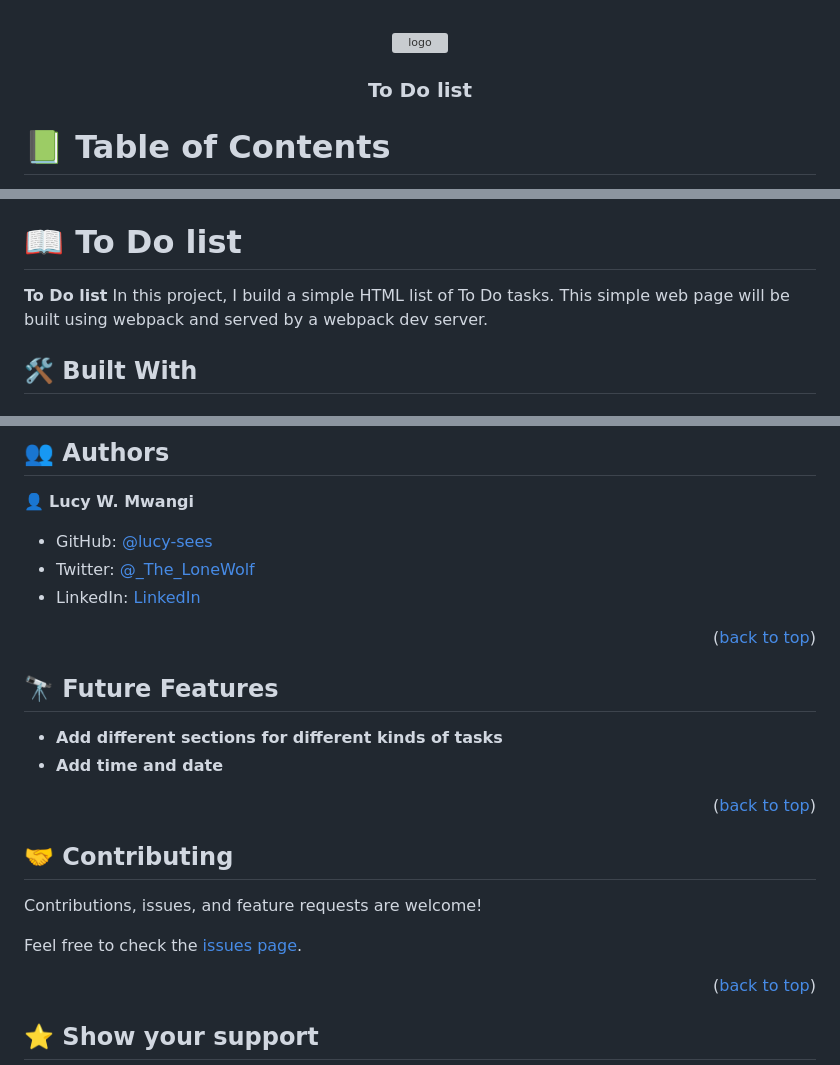
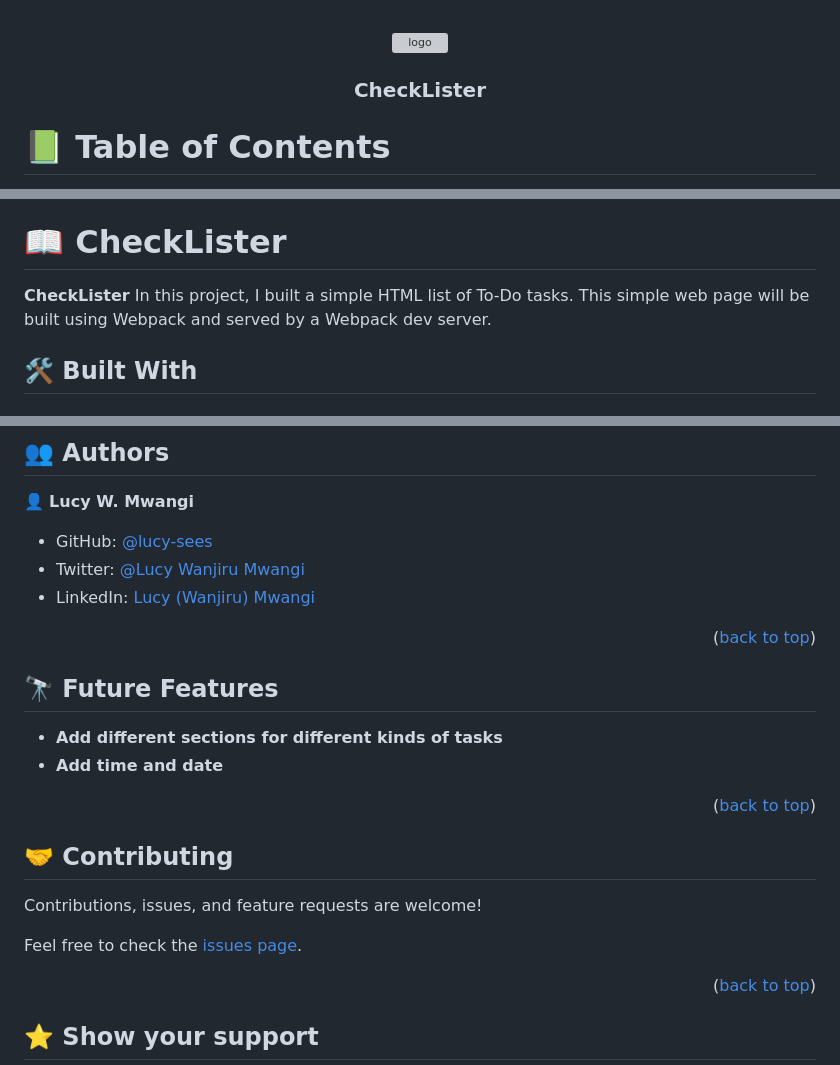
Before and after one commit to lucy-sees/CheckLister, a Markdown page: README.md, 3 parts joined by grey strips. Rendered like a GitHub page; grey boxes are pictures that could not be loaded.

```diff
--- a/README.md
+++ b/README.md
@@ -5,7 +5,7 @@
   <img src="./Lucy.png" alt="logo" width="140"  height="auto" />
   <br/>
 
-<h3><b>To Do list</b></h3>
+<h3><b>CheckLister</b></h3>
 
 </div>
 
@@ -27,9 +27,9 @@
 - [❓ FAQ (OPTIONAL)](#faq)
 - [📝 License](#license)
 
-# 📖 To Do list <a name="about-project"></a>
+# 📖 CheckLister <a name="about-project"></a>
 
-**To Do list** In this project, I build a simple HTML list of To Do tasks. This simple web page will be built using webpack and served by a webpack dev server.
+**CheckLister** In this project, I built a simple HTML list of To-Do tasks. This simple web page will be built using Webpack and served by a Webpack dev server.
 
 ## 🛠 Built With <a name="built-with"></a>
 
@@ -90,8 +90,8 @@ Web Browser
 👤 **Lucy W. Mwangi**
 
 - GitHub: [@lucy-sees](https://github.com/lucy-sees)
-- Twitter: [@\_The_LoneWolf](https://twitter.com/_The_LoneWolf)
-- LinkedIn: [LinkedIn](https://www.linkedin.com/in/lucy-w-mwangi-83a31b11b/)
+- Twitter: [@Lucy Wanjiru Mwangi](https://twitter.com/lucy_w_mwangi)
+- LinkedIn: [Lucy (Wanjiru) Mwangi](https://www.linkedin.com/in/lucy-wanjiru-mwangi)
 
 <p align="right">(<a href="#readme-top">back to top</a>)</p>
 
```
Also changed, not shown: other parts of README.md (+3 -3 lines).
